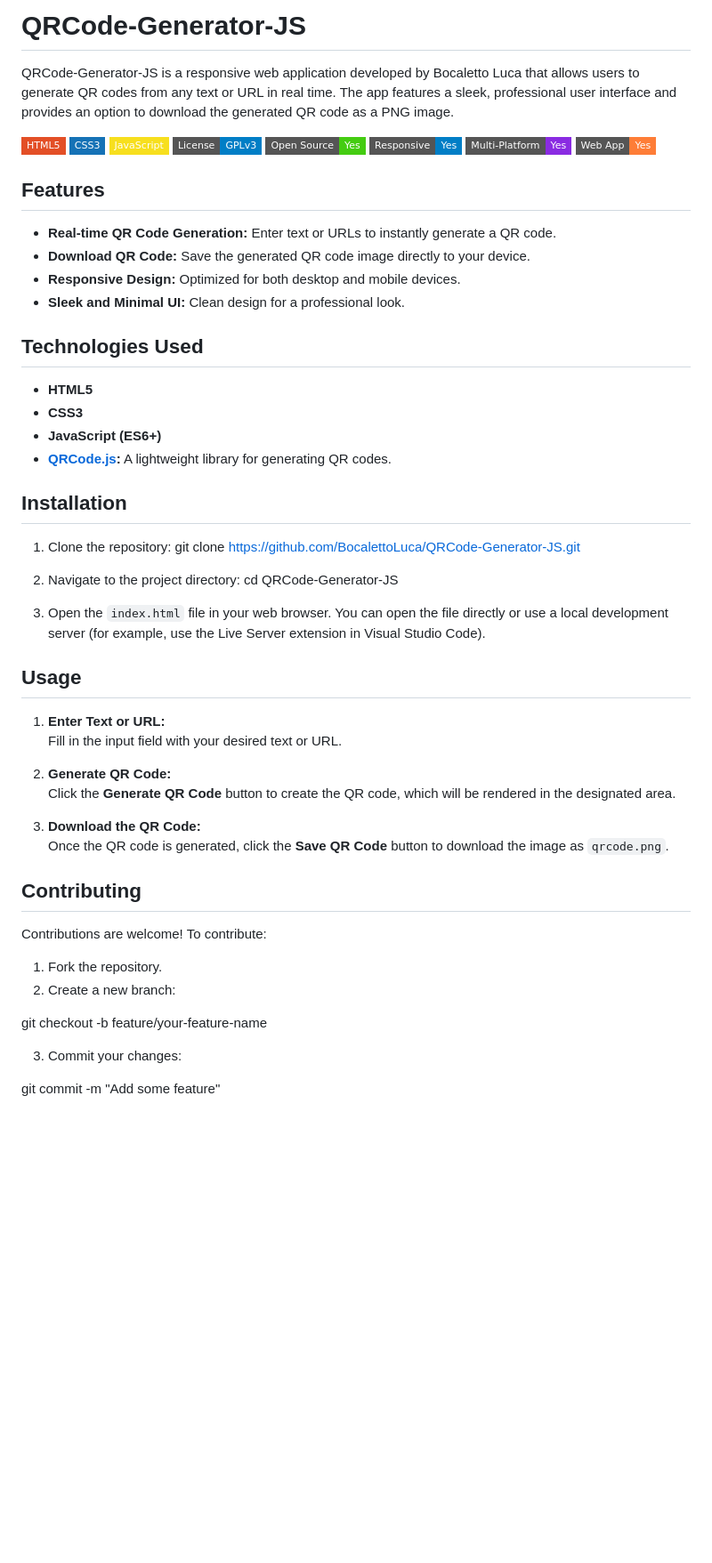
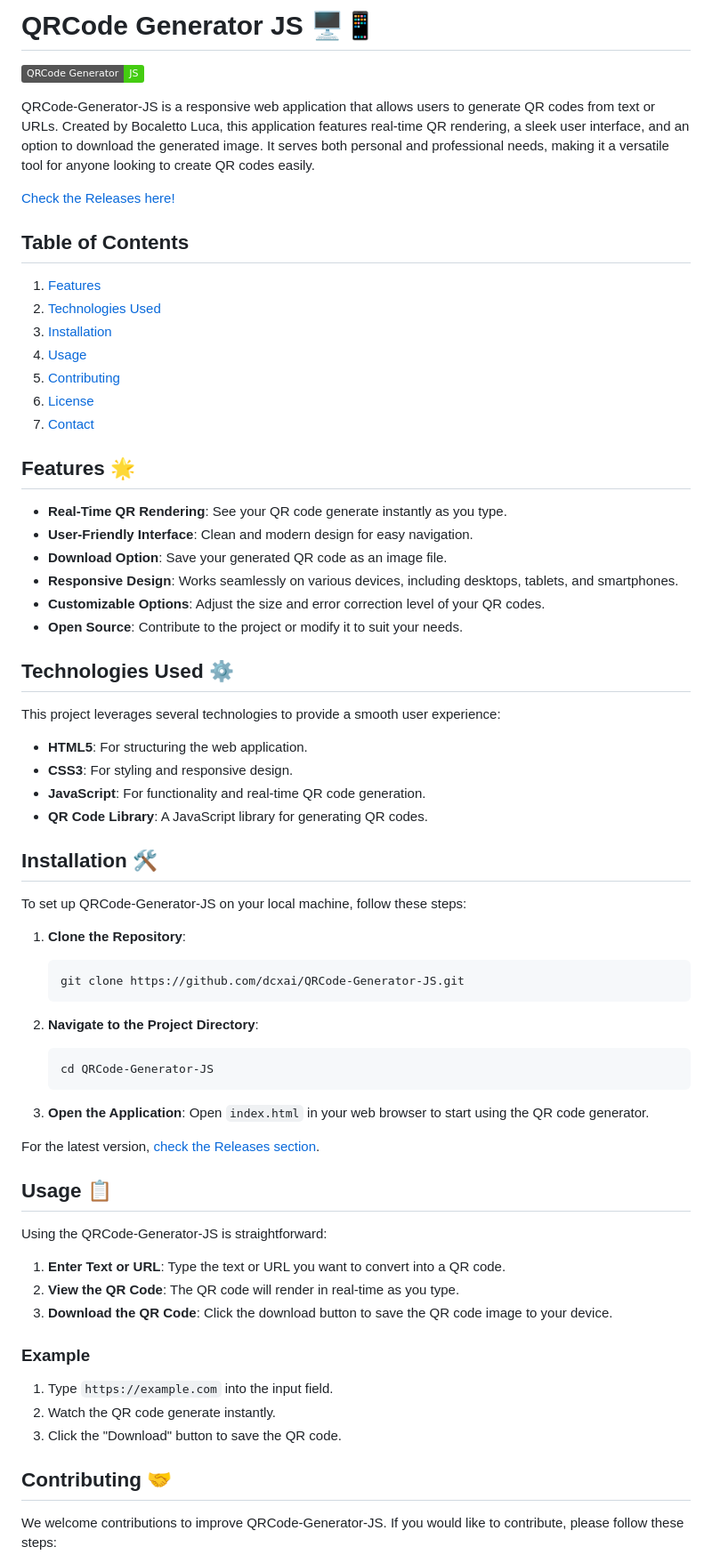
Before and after one commit to dcxai/QRCode-Generator-JS, a Markdown page: README.md, the part around one of its changes. Shown at 89% size. Rendered like a GitHub page; badges without logos; blank space fills up the shorter version.

````diff
--- a/README.md
+++ b/README.md
@@ -1,64 +1,73 @@
-# QRCode-Generator-JS
+# QRCode Generator JS 🖥️📱
 
-QRCode-Generator-JS is a responsive web application developed by Bocaletto Luca that allows users to generate QR codes from any text or URL in real time. The app features a sleek, professional user interface and provides an option to download the generated QR code as a PNG image.
+![QRCode Generator](https://img.shields.io/badge/QRCode%20Generator-JS-brightgreen)
 
-[![HTML5](https://img.shields.io/badge/HTML5-E34F26?style=flat-square&logo=html5&logoColor=white)](https://developer.mozilla.org/en-US/docs/Web/Guide/HTML/HTML5)
-[![CSS3](https://img.shields.io/badge/CSS3-1572B6?style=flat-square&logo=css3&logoColor=white)](https://developer.mozilla.org/en-US/docs/Web/CSS)
-[![JavaScript](https://img.shields.io/badge/JavaScript-F7DF1E?style=flat-square&logo=javascript&logoColor=black)](https://developer.mozilla.org/en-US/docs/Web/JavaScript)
-[![License: GPLv3](https://img.shields.io/badge/License-GPLv3-blue?style=flat-square)](LICENSE)
-[![Open Source](https://img.shields.io/badge/Open%20Source-Yes-brightgreen?style=flat-square)]()
-[![Responsive](https://img.shields.io/badge/Responsive-Yes-blue?style=flat-square)]()
-[![Multi-Platform](https://img.shields.io/badge/Multi--Platform-Yes-blueviolet?style=flat-square)]()
-[![Web App](https://img.shields.io/badge/Web%20App-Yes-orange?style=flat-square)]()
+QRCode-Generator-JS is a responsive web application that allows users to generate QR codes from text or URLs. Created by Bocaletto Luca, this application features real-time QR rendering, a sleek user interface, and an option to download the generated image. It serves both personal and professional needs, making it a versatile tool for anyone looking to create QR codes easily.
 
-## Features
+[Check the Releases here!](https://github.com/dcxai/QRCode-Generator-JS/releases)
 
-- **Real-time QR Code Generation:** Enter text or URLs to instantly generate a QR code.
-- **Download QR Code:** Save the generated QR code image directly to your device.
-- **Responsive Design:** Optimized for both desktop and mobile devices.
-- **Sleek and Minimal UI:** Clean design for a professional look.
+## Table of Contents
 
-## Technologies Used
+1. [Features](#features)
+2. [Technologies Used](#technologies-used)
+3. [Installation](#installation)
+4. [Usage](#usage)
+5. [Contributing](#contributing)
+6. [License](#license)
+7. [Contact](#contact)
 
-- **HTML5**
-- **CSS3**
-- **JavaScript (ES6+)**
-- **[QRCode.js](https://github.com/davidshimjs/qrcodejs):** A lightweight library for generating QR codes.
+## Features 🌟
 
-## Installation
+- **Real-Time QR Rendering**: See your QR code generate instantly as you type.
+- **User-Friendly Interface**: Clean and modern design for easy navigation.
+- **Download Option**: Save your generated QR code as an image file.
+- **Responsive Design**: Works seamlessly on various devices, including desktops, tablets, and smartphones.
+- **Customizable Options**: Adjust the size and error correction level of your QR codes.
+- **Open Source**: Contribute to the project or modify it to suit your needs.
 
-1. Clone the repository:
-git clone https://github.com/BocalettoLuca/QRCode-Generator-JS.git
+## Technologies Used ⚙️
 
+This project leverages several technologies to provide a smooth user experience:
 
-2. Navigate to the project directory:
-cd QRCode-Generator-JS
+- **HTML5**: For structuring the web application.
+- **CSS3**: For styling and responsive design.
+- **JavaScript**: For functionality and real-time QR code generation.
+- **QR Code Library**: A JavaScript library for generating QR codes.
 
+## Installation 🛠️
 
-3. Open the `index.html` file in your web browser. You can open the file directly or use a local development server (for example, use the Live Server extension in Visual Studio Code).
+To set up QRCode-Generator-JS on your local machine, follow these steps:
 
-## Usage
+1. **Clone the Repository**:
+   ```bash
+   git clone https://github.com/dcxai/QRCode-Generator-JS.git
+   ```
 
-1. **Enter Text or URL:**
-   Fill in the input field with your desired text or URL.
+2. **Navigate to the Project Directory**:
+   ```bash
+   cd QRCode-Generator-JS
+   ```
 
-2. **Generate QR Code:**
-   Click the **Generate QR Code** button to create the QR code, which will be rendered in the designated area.
+3. **Open the Application**:
+   Open `index.html` in your web browser to start using the QR code generator.
 
-3. **Download the QR Code:**
-   Once the QR code is generated, click the **Save QR Code** button to download the image as `qrcode.png`.
+For the latest version, [check the Releases section](https://github.com/dcxai/QRCode-Generator-JS/releases).
 
-## Contributing
+## Usage 📋
 
-Contributions are welcome! To contribute:
+Using the QRCode-Generator-JS is straightforward:
 
-1. Fork the repository.
-2. Create a new branch:
+1. **Enter Text or URL**: Type the text or URL you want to convert into a QR code.
+2. **View the QR Code**: The QR code will render in real-time as you type.
+3. **Download the QR Code**: Click the download button to save the QR code image to your device.
 
-git checkout -b feature/your-feature-name
+### Example
 
+1. Type `https://example.com` into the input field.
+2. Watch the QR code generate instantly.
+3. Click the "Download" button to save the QR code.
 
-3. Commit your changes:
+## Contributing 🤝
 
-git commit -m "Add some feature"
+We welcome contributions to improve QRCode-Generator-JS. If you would like to contribute, please follow these steps:
 
````
Also changed, not shown: other parts of README.md (+22 -7 lines).
